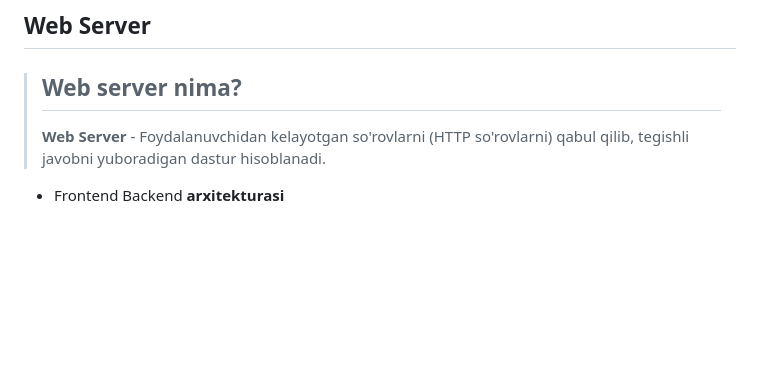
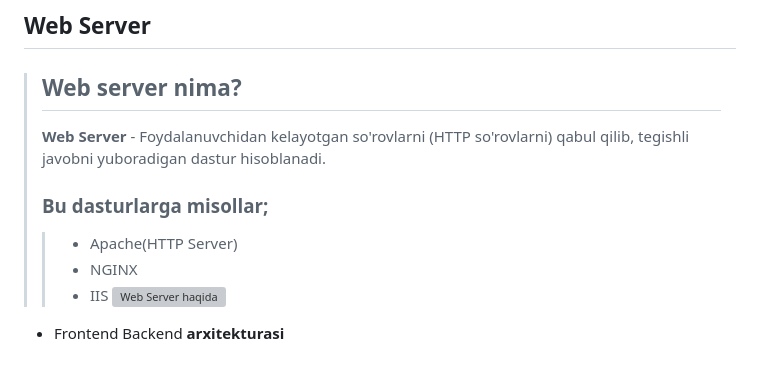
Before and after one commit to salohiddinabruyev/Backend, a Markdown page: 1-Modul/2-dars/Readme.md, the part around the change. Drawn GitHub-style; blank space fills up the shorter version; grey boxes are pictures that could not be loaded.

```diff
--- a/1-Modul/2-dars/Readme.md
+++ b/1-Modul/2-dars/Readme.md
@@ -61,4 +61,9 @@
 ## Web Server
 > ## Web server nima?
 > **Web Server** - Foydalanuvchidan kelayotgan so'rovlarni (HTTP so'rovlarni) qabul qilib, tegishli javobni yuboradigan dastur hisoblanadi.
+> ### Bu dasturlarga misollar;
+> > * Apache(HTTP Server)
+> > * NGINX
+> > * IIS
+> > ![Web Server haqida](web-server.jpg)
 - Frontend Backend **arxitekturasi**
```
